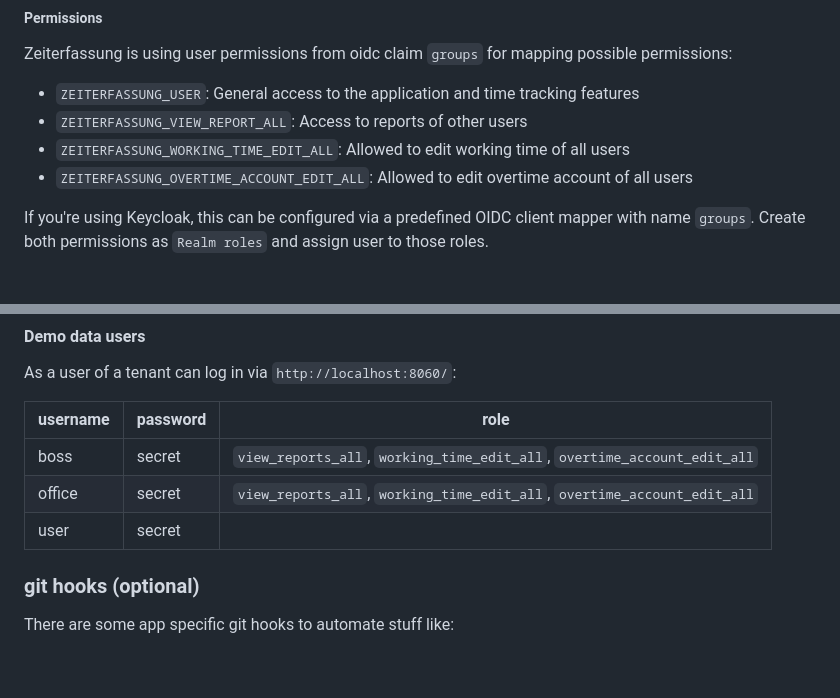
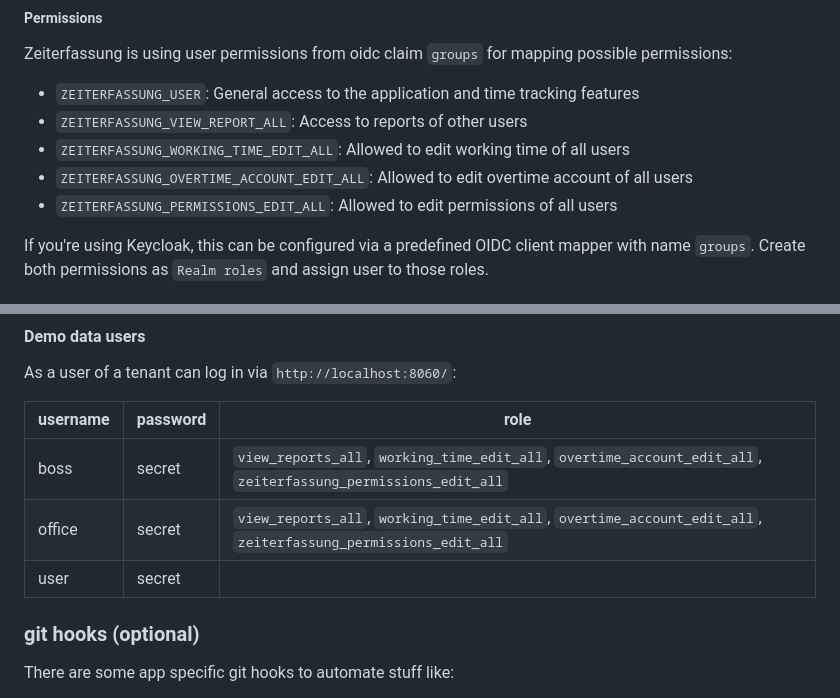
Before and after one commit to urlaubsverwaltung/zeiterfassung, a Markdown page: README.md, 2 parts joined by grey strips. Rendered like a GitHub page; blank space fills up the shorter version.

Commit message:
add permissions_edit_all authority to README

```diff
--- a/README.md
+++ b/README.md
@@ -120,6 +120,7 @@ Zeiterfassung is using user permissions from oidc claim `groups` for mapping pos
 * `ZEITERFASSUNG_VIEW_REPORT_ALL`: Access to reports of other users
 * `ZEITERFASSUNG_WORKING_TIME_EDIT_ALL`: Allowed to edit working time of all users
 * `ZEITERFASSUNG_OVERTIME_ACCOUNT_EDIT_ALL`: Allowed to edit overtime account of all users
+* `ZEITERFASSUNG_PERMISSIONS_EDIT_ALL`: Allowed to edit permissions of all users
 
 If you're using Keycloak, this can be configured via a predefined OIDC client mapper with name `groups`.
 Create both permissions as `Realm roles` and assign user to those roles.
@@ -297,11 +298,11 @@ users.
 
 As a user of a tenant can log in via `http://localhost:8060/`:
 
-| username   | password | role                                                                     |
-|------------|----------|--------------------------------------------------------------------------|
-| boss       | secret   | `view_reports_all`, `working_time_edit_all`, `overtime_account_edit_all` |
-| office     | secret   | `view_reports_all`, `working_time_edit_all`, `overtime_account_edit_all` |
-| user       | secret   |                                                                          |
+| username   | password | role                                                                                                           |
+|------------|----------|----------------------------------------------------------------------------------------------------------------|
+| boss       | secret   | `view_reports_all`, `working_time_edit_all`, `overtime_account_edit_all`, `zeiterfassung_permissions_edit_all` |
+| office     | secret   | `view_reports_all`, `working_time_edit_all`, `overtime_account_edit_all`, `zeiterfassung_permissions_edit_all` |
+| user       | secret   |                                                                                                                |
 
 
 ### git hooks (optional)
```
